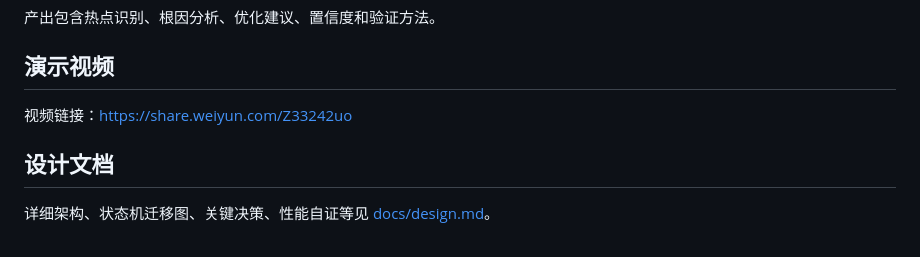
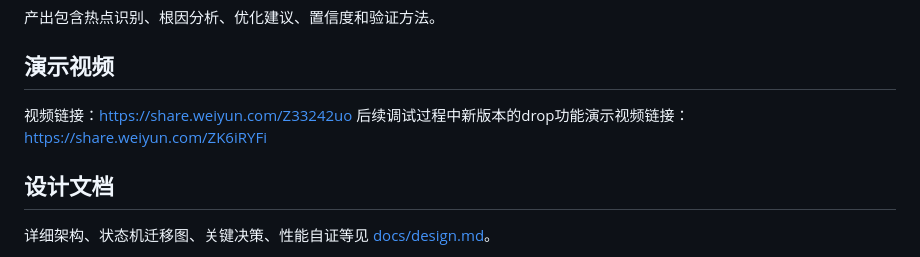
Before and after one commit to Li-Kexiang/drop, a Markdown page: README.md, the part around the change. Rendered like a GitHub page.

```diff
--- a/README.md
+++ b/README.md
@@ -143,6 +143,8 @@ drop/
 ## 演示视频
 
 视频链接：https://share.weiyun.com/Z33242uo
+后续调试过程中新版本的drop功能演示视频链接：
+https://share.weiyun.com/ZK6iRYFi
 
 ## 设计文档
 
```
